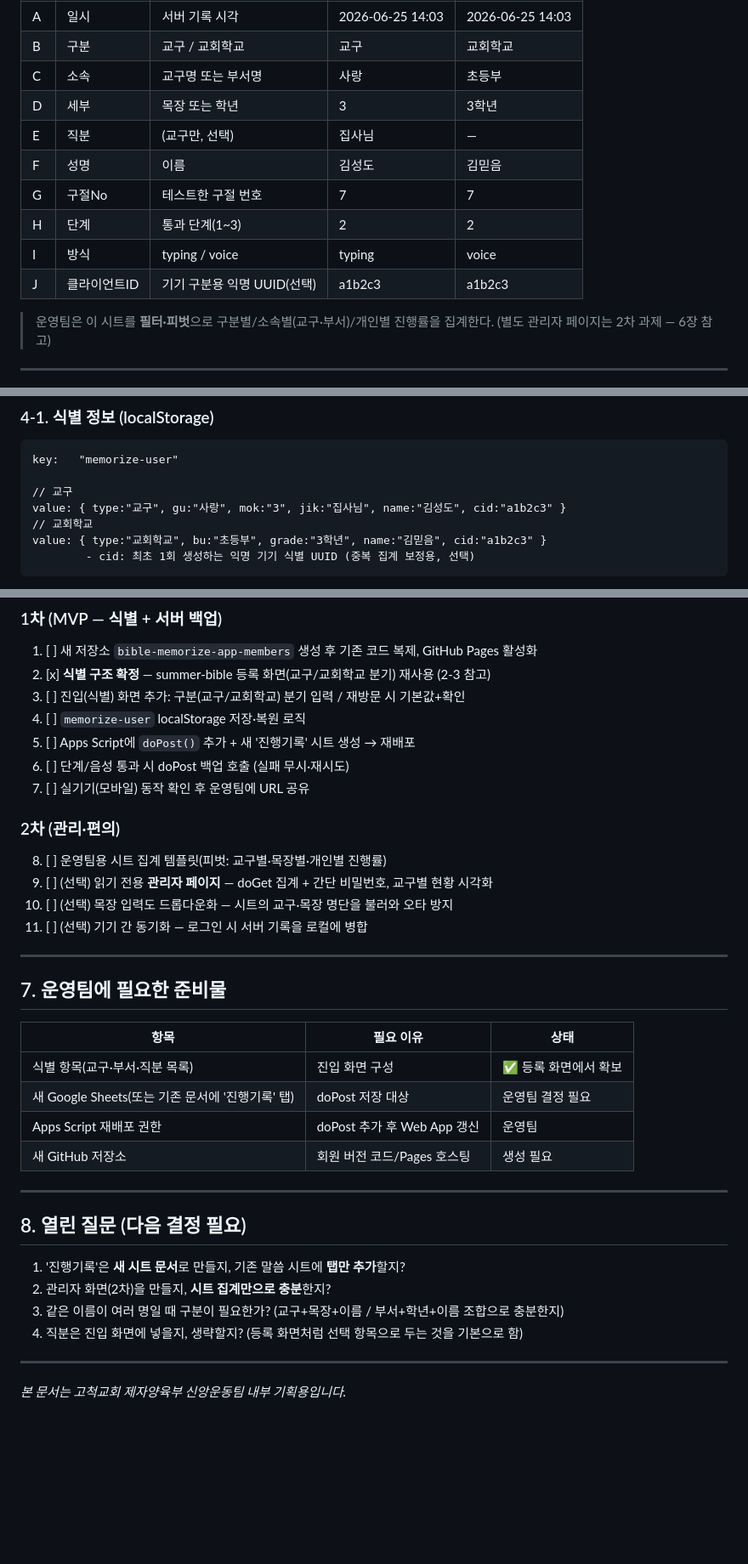
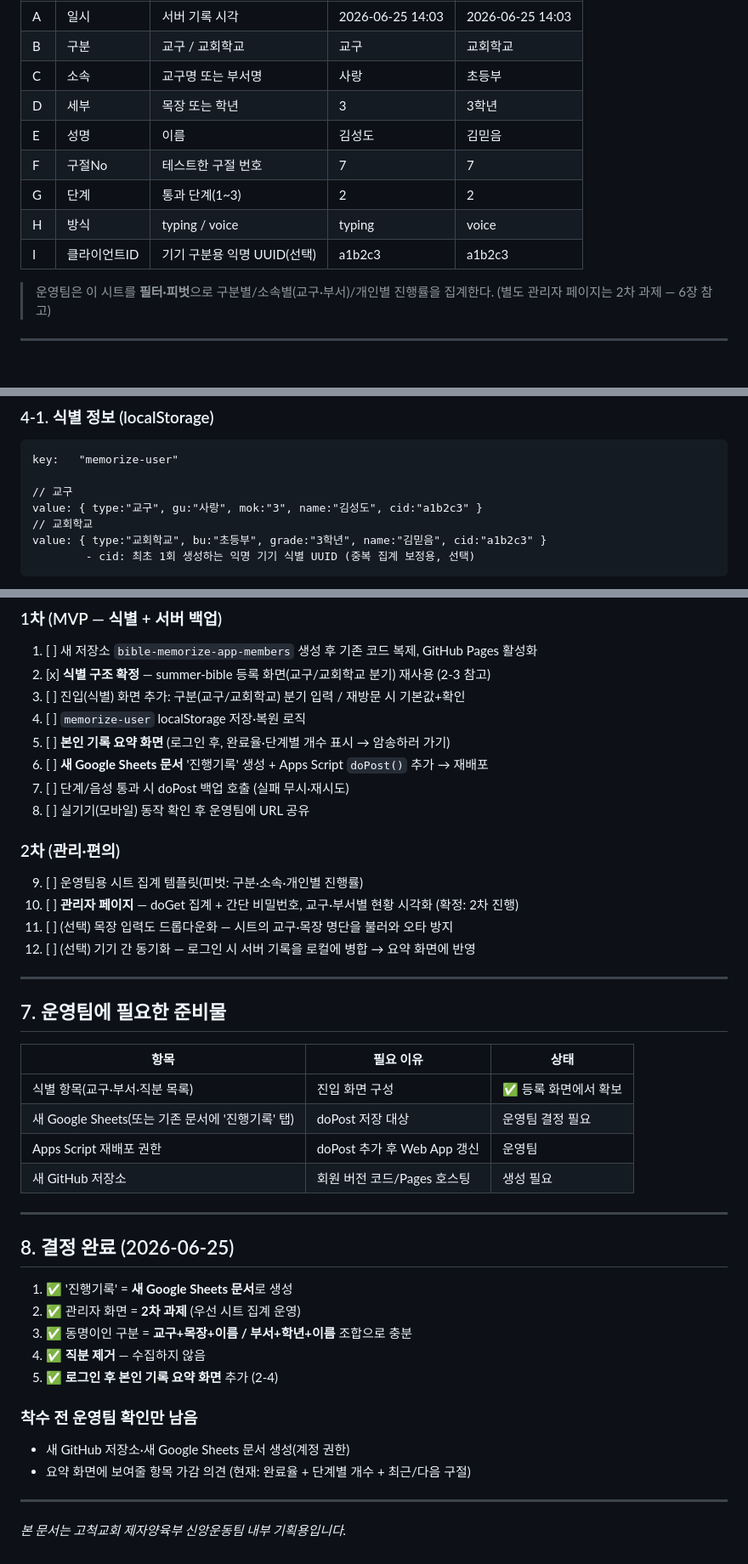
Before and after one commit to sewoongkim1/bible-memorize-app, a Markdown page: plan_members_v1.md, 3 parts joined by grey strips. Shown at 85% size. Rendered like a GitHub page; blank space fills up the shorter version.

Commit message:
회원 버전 결정 반영: 직분 제거, 새 시트 문서, 본인 기록 요약 화면 추가, 관리자 2차
Co-Authored-By: Claude Opus 4.8 (1M context) <noreply@anthropic.com>

```diff
--- a/plan_members_v1.md
+++ b/plan_members_v1.md
@@ -68,12 +71,11 @@
 | B | 구분 | 교구 / 교회학교 | 교구 | 교회학교 |
 | C | 소속 | 교구명 또는 부서명 | 사랑 | 초등부 |
 | D | 세부 | 목장 또는 학년 | 3 | 3학년 |
-| E | 직분 | (교구만, 선택) | 집사님 | — |
-| F | 성명 | 이름 | 김성도 | 김믿음 |
-| G | 구절No | 테스트한 구절 번호 | 7 | 7 |
-| H | 단계 | 통과 단계(1~3) | 2 | 2 |
-| I | 방식 | typing / voice | typing | voice |
-| J | 클라이언트ID | 기기 구분용 익명 UUID(선택) | a1b2c3 | a1b2c3 |
+| E | 성명 | 이름 | 김성도 | 김믿음 |
+| F | 구절No | 테스트한 구절 번호 | 7 | 7 |
+| G | 단계 | 통과 단계(1~3) | 2 | 2 |
+| H | 방식 | typing / voice | typing | voice |
+| I | 클라이언트ID | 기기 구분용 익명 UUID(선택) | a1b2c3 | a1b2c3 |
 
 > 운영팀은 이 시트를 **필터·피벗**으로 구분별/소속별(교구·부서)/개인별 진행률을 집계한다. (별도 관리자 페이지는 2차 과제 — 6장 참고)
 
@@ -133,7 +152,7 @@
 key:   "memorize-user"
 
 // 교구
-value: { type:"교구", gu:"사랑", mok:"3", jik:"집사님", name:"김성도", cid:"a1b2c3" }
+value: { type:"교구", gu:"사랑", mok:"3", name:"김성도", cid:"a1b2c3" }
 // 교회학교
 value: { type:"교회학교", bu:"초등부", grade:"3학년", name:"김믿음", cid:"a1b2c3" }
         - cid: 최초 1회 생성하는 익명 기기 식별 UUID (중복 집계 보정용, 선택)
@@ -177,15 +196,16 @@ value: { "1": { stage: 2, passed: true }, ... }
 2. [x] **식별 구조 확정** — summer-bible 등록 화면(교구/교회학교 분기) 재사용 (2-3 참고)
 3. [ ] 진입(식별) 화면 추가: 구분(교구/교회학교) 분기 입력 / 재방문 시 기본값+확인
 4. [ ] `memorize-user` localStorage 저장·복원 로직
-5. [ ] Apps Script에 `doPost()` 추가 + 새 '진행기록' 시트 생성 → 재배포
-6. [ ] 단계/음성 통과 시 doPost 백업 호출 (실패 무시·재시도)
-7. [ ] 실기기(모바일) 동작 확인 후 운영팀에 URL 공유
+5. [ ] **본인 기록 요약 화면** (로그인 후, 완료율·단계별 개수 표시 → 암송하러 가기)
+6. [ ] **새 Google Sheets 문서** '진행기록' 생성 + Apps Script `doPost()` 추가 → 재배포
+7. [ ] 단계/음성 통과 시 doPost 백업 호출 (실패 무시·재시도)
+8. [ ] 실기기(모바일) 동작 확인 후 운영팀에 URL 공유
 
 ### 2차 (관리·편의)
-8. [ ] 운영팀용 시트 집계 템플릿(피벗: 교구별·목장별·개인별 진행률)
-9. [ ] (선택) 읽기 전용 **관리자 페이지** — doGet 집계 + 간단 비밀번호, 교구별 현황 시각화
-10. [ ] (선택) 목장 입력도 드롭다운화 — 시트의 교구·목장 명단을 불러와 오타 방지
-11. [ ] (선택) 기기 간 동기화 — 로그인 시 서버 기록을 로컬에 병합
+9.  [ ] 운영팀용 시트 집계 템플릿(피벗: 구분·소속·개인별 진행률)
+10. [ ] **관리자 페이지** — doGet 집계 + 간단 비밀번호, 교구·부서별 현황 시각화 (확정: 2차 진행)
+11. [ ] (선택) 목장 입력도 드롭다운화 — 시트의 교구·목장 명단을 불러와 오타 방지
+12. [ ] (선택) 기기 간 동기화 — 로그인 시 서버 기록을 로컬에 병합 → 요약 화면에 반영
 
 ---
 
@@ -200,12 +220,17 @@ value: { "1": { stage: 2, passed: true }, ... }
 
 ---
 
-## 8. 열린 질문 (다음 결정 필요)
+## 8. 결정 완료 (2026-06-25)
 
-1. '진행기록'은 **새 시트 문서**로 만들지, 기존 말씀 시트에 **탭만 추가**할지?
-2. 관리자 화면(2차)을 만들지, **시트 집계만으로 충분**한지?
-3. 같은 이름이 여러 명일 때 구분이 필요한가? (교구+목장+이름 / 부서+학년+이름 조합으로 충분한지)
-4. 직분은 진입 화면에 넣을지, 생략할지? (등록 화면처럼 선택 항목으로 두는 것을 기본으로 함)
+1. ✅ '진행기록' = **새 Google Sheets 문서**로 생성
+2. ✅ 관리자 화면 = **2차 과제** (우선 시트 집계 운영)
+3. ✅ 동명이인 구분 = **교구+목장+이름 / 부서+학년+이름** 조합으로 충분
+4. ✅ **직분 제거** — 수집하지 않음
+5. ✅ **로그인 후 본인 기록 요약 화면** 추가 (2-4)
+
+### 착수 전 운영팀 확인만 남음
+- 새 GitHub 저장소·새 Google Sheets 문서 생성(계정 권한)
+- 요약 화면에 보여줄 항목 가감 의견 (현재: 완료율 + 단계별 개수 + 최근/다음 구절)
 
 ---
 
```
Also changed, not shown: other parts of plan_members_v1.md (+26 -6 lines).
